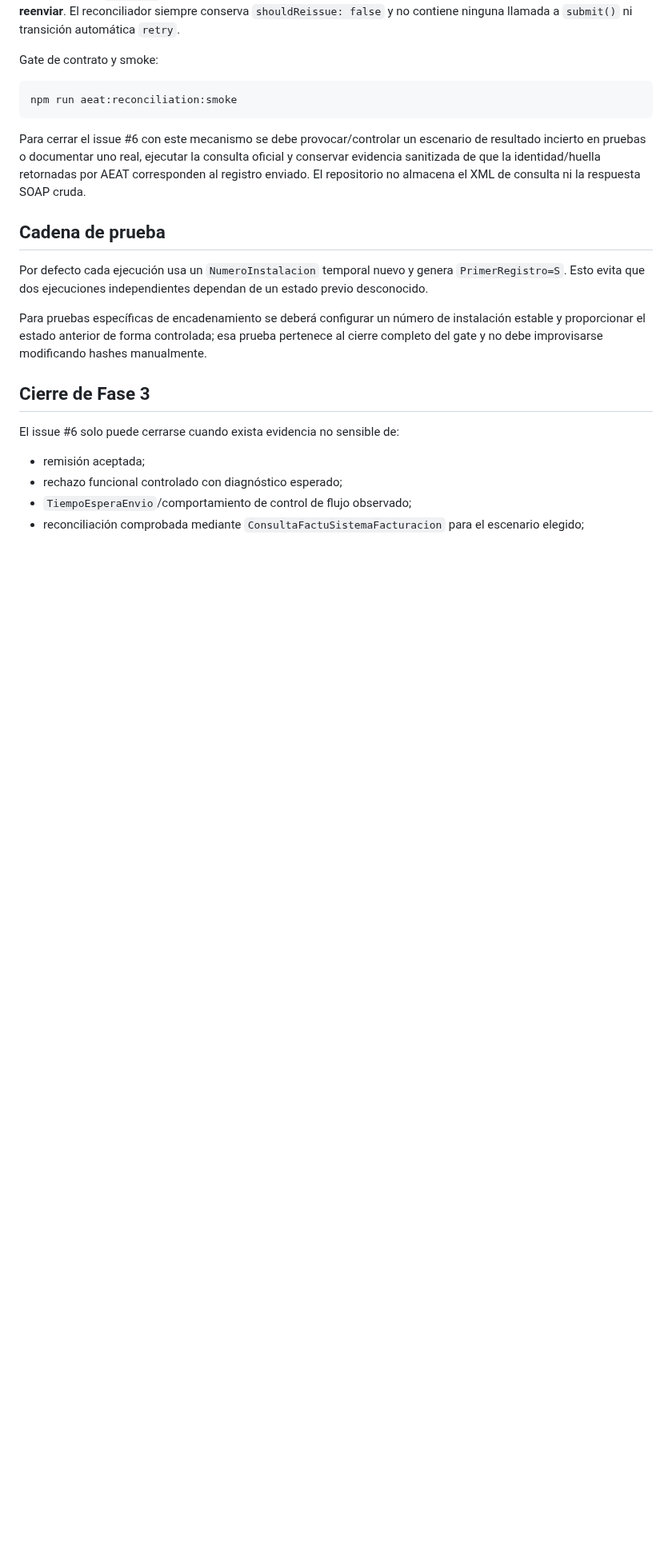
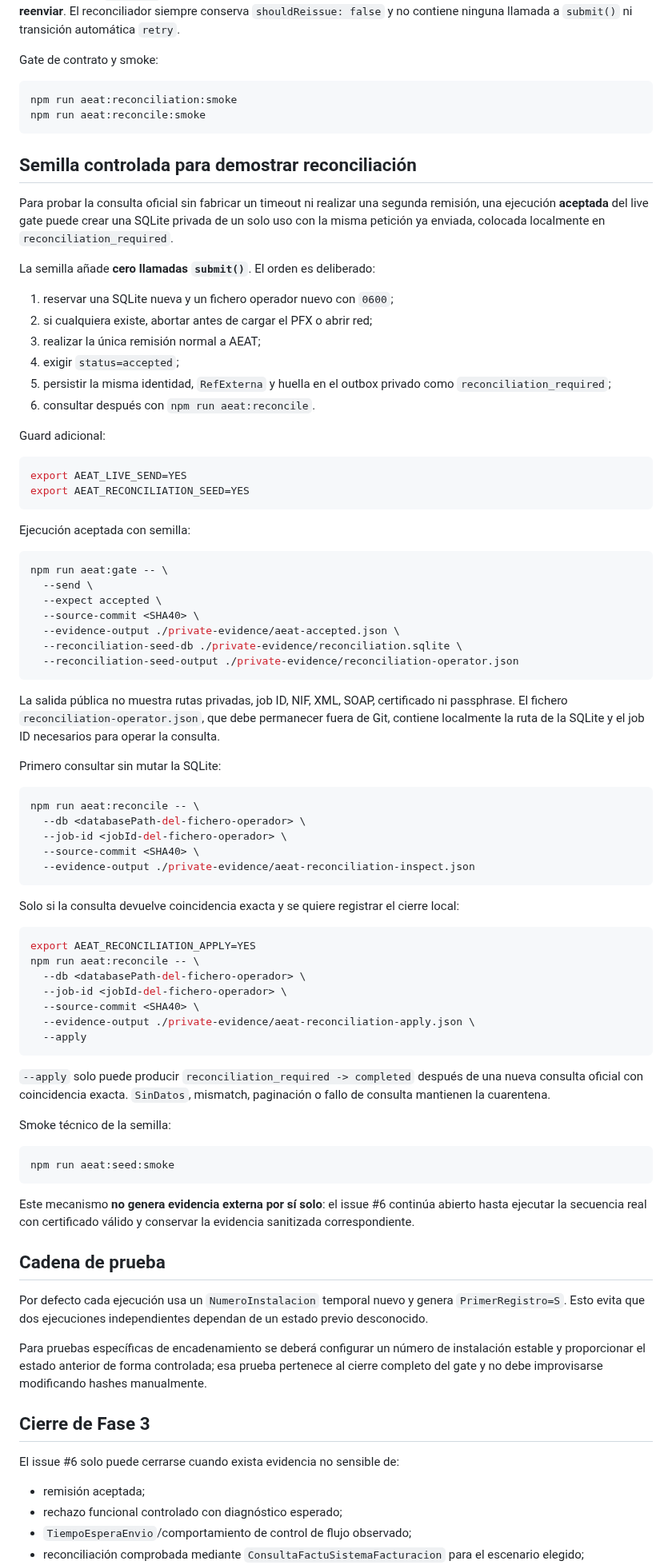
Before and after one commit to Emmakex/puente-verifactu, a Markdown page: docs/aeat-live-gate.md, the part around the change. Shown at 80% size. Rendered like a GitHub page; blank space fills up the shorter version.

Commit message:
docs: document controlled AEAT reconciliation seed

````diff
--- a/docs/aeat-live-gate.md
+++ b/docs/aeat-live-gate.md
@@ -208,9 +208,74 @@ Gate de contrato y smoke:
 
 ```bash
 npm run aeat:reconciliation:smoke
+npm run aeat:reconcile:smoke
 ```
 
-Para cerrar el issue #6 con este mecanismo se debe provocar/controlar un escenario de resultado incierto en pruebas o documentar uno real, ejecutar la consulta oficial y conservar evidencia sanitizada de que la identidad/huella retornadas por AEAT corresponden al registro enviado. El repositorio no almacena el XML de consulta ni la respuesta SOAP cruda.
+## Semilla controlada para demostrar reconciliación
+
+Para probar la consulta oficial sin fabricar un timeout ni realizar una segunda remisión, una ejecución **aceptada** del live gate puede crear una SQLite privada de un solo uso con la misma petición ya enviada, colocada localmente en `reconciliation_required`.
+
+La semilla añade **cero llamadas `submit()`**. El orden es deliberado:
+
+1. reservar una SQLite nueva y un fichero operador nuevo con `0600`;
+2. si cualquiera existe, abortar antes de cargar el PFX o abrir red;
+3. realizar la única remisión normal a AEAT;
+4. exigir `status=accepted`;
+5. persistir la misma identidad, `RefExterna` y huella en el outbox privado como `reconciliation_required`;
+6. consultar después con `npm run aeat:reconcile`.
+
+Guard adicional:
+
+```bash
+export AEAT_LIVE_SEND=YES
+export AEAT_RECONCILIATION_SEED=YES
+```
+
+Ejecución aceptada con semilla:
+
+```bash
+npm run aeat:gate -- \
+  --send \
+  --expect accepted \
+  --source-commit <SHA40> \
+  --evidence-output ./private-evidence/aeat-accepted.json \
+  --reconciliation-seed-db ./private-evidence/reconciliation.sqlite \
+  --reconciliation-seed-output ./private-evidence/reconciliation-operator.json
+```
+
+La salida pública no muestra rutas privadas, job ID, NIF, XML, SOAP, certificado ni passphrase. El fichero `reconciliation-operator.json`, que debe permanecer fuera de Git, contiene localmente la ruta de la SQLite y el job ID necesarios para operar la consulta.
+
+Primero consultar sin mutar la SQLite:
+
+```bash
+npm run aeat:reconcile -- \
+  --db <databasePath-del-fichero-operador> \
+  --job-id <jobId-del-fichero-operador> \
+  --source-commit <SHA40> \
+  --evidence-output ./private-evidence/aeat-reconciliation-inspect.json
+```
+
+Solo si la consulta devuelve coincidencia exacta y se quiere registrar el cierre local:
+
+```bash
+export AEAT_RECONCILIATION_APPLY=YES
+npm run aeat:reconcile -- \
+  --db <databasePath-del-fichero-operador> \
+  --job-id <jobId-del-fichero-operador> \
+  --source-commit <SHA40> \
+  --evidence-output ./private-evidence/aeat-reconciliation-apply.json \
+  --apply
+```
+
+`--apply` solo puede producir `reconciliation_required -> completed` después de una nueva consulta oficial con coincidencia exacta. `SinDatos`, mismatch, paginación o fallo de consulta mantienen la cuarentena.
+
+Smoke técnico de la semilla:
+
+```bash
+npm run aeat:seed:smoke
+```
+
+Este mecanismo **no genera evidencia externa por sí solo**: el issue #6 continúa abierto hasta ejecutar la secuencia real con certificado válido y conservar la evidencia sanitizada correspondiente.
 
 ## Cadena de prueba
 
````
